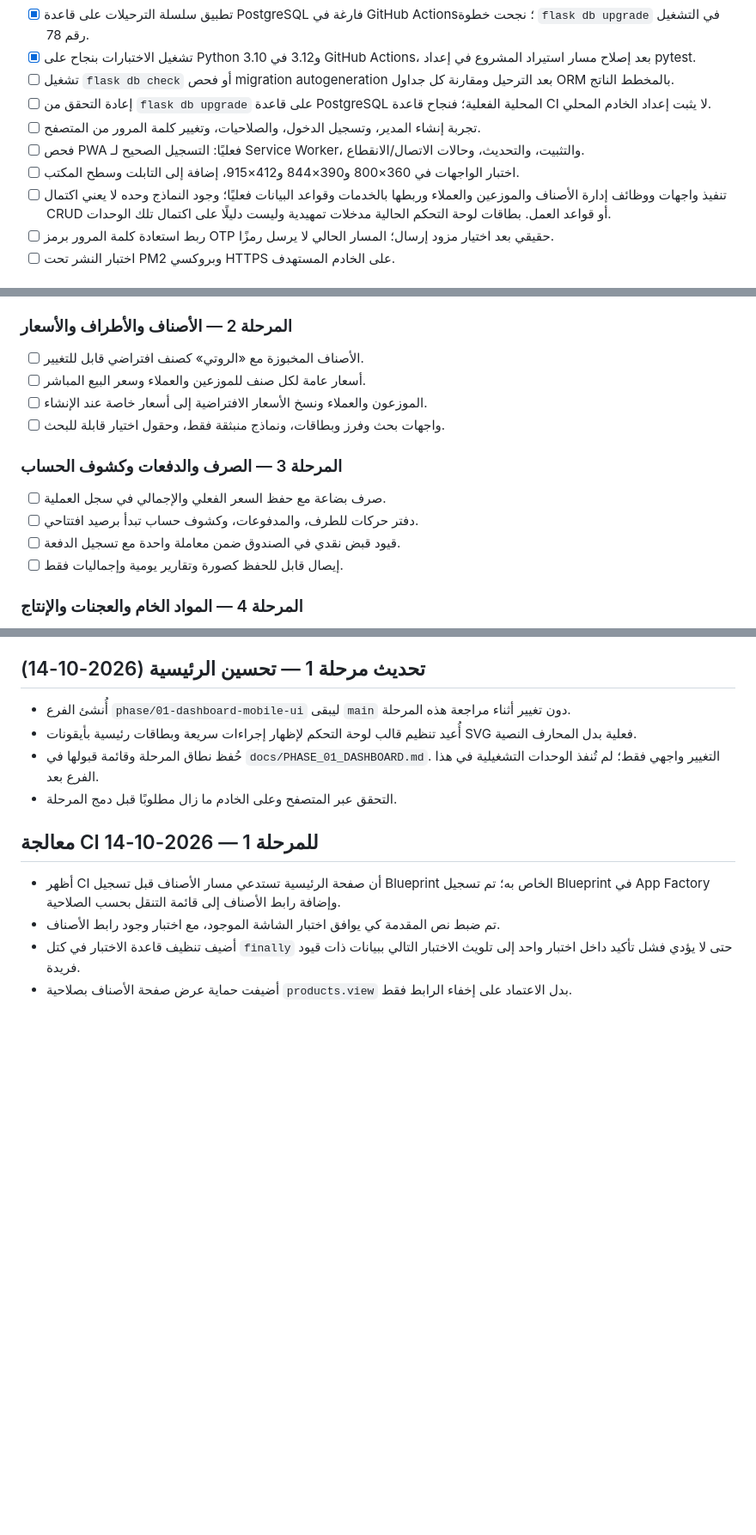
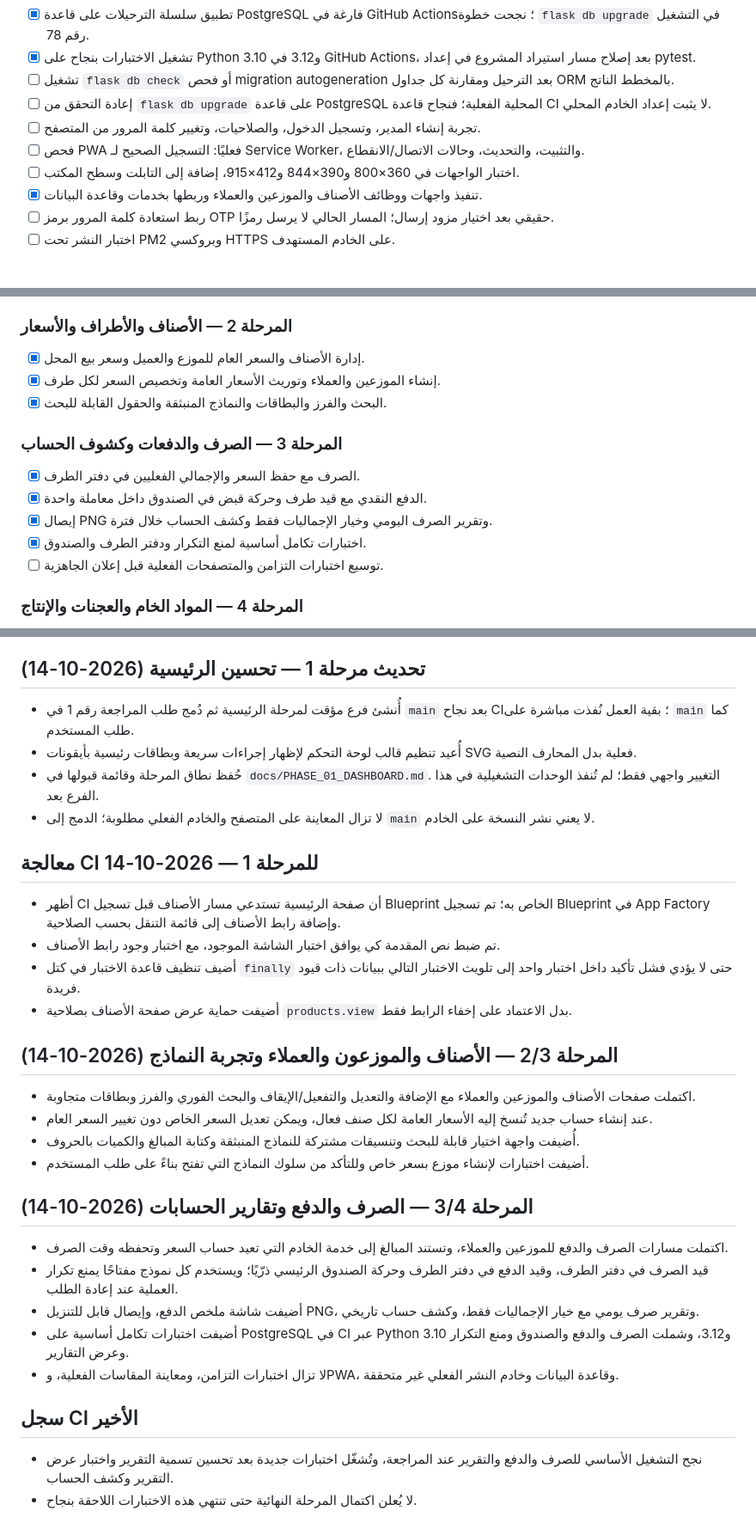
Before and after one commit to zydan25/bakary, a Markdown page: docs/WORK_REPORT.md, 3 parts joined by grey strips. Shown at 86% size. Rendered like a GitHub page; blank space fills up the shorter version.

Commit message:
docs(report): record catalog, party and distribution stage outcomes

```diff
--- a/docs/WORK_REPORT.md
+++ b/docs/WORK_REPORT.md
@@ -46,7 +46,7 @@
 - [ ] تجربة إنشاء المدير، وتسجيل الدخول، والصلاحيات، وتغيير كلمة المرور من المتصفح.
 - [ ] فحص PWA فعليًا: التسجيل الصحيح لـ Service Worker، والتثبيت، والتحديث، وحالات الاتصال/الانقطاع.
 - [ ] اختبار الواجهات في 360×800 و390×844 و412×915، إضافة إلى التابلت وسطح المكتب.
-- [ ] تنفيذ واجهات ووظائف إدارة الأصناف والموزعين والعملاء وربطها بالخدمات وقواعد البيانات فعليًا؛ وجود النماذج وحده لا يعني اكتمال CRUD أو قواعد العمل. بطاقات لوحة التحكم الحالية مدخلات تمهيدية وليست دليلًا على اكتمال تلك الوحدات.
+- [x] تنفيذ واجهات ووظائف الأصناف والموزعين والعملاء وربطها بخدمات وقاعدة البيانات.
 - [ ] ربط استعادة كلمة المرور برمز OTP حقيقي بعد اختيار مزود إرسال؛ المسار الحالي لا يرسل رمزًا.
 - [ ] اختبار النشر تحت PM2 وبروكسي HTTPS على الخادم المستهدف.
 
@@ -60,16 +60,16 @@
 - [ ] إغلاق أخطاء المرحلة قبل البدء بالميزات المالية.
 
 ### المرحلة 2 — الأصناف والأطراف والأسعار
-- [ ] الأصناف المخبوزة مع «الروتي» كصنف افتراضي قابل للتغيير.
-- [ ] أسعار عامة لكل صنف للموزعين والعملاء وسعر البيع المباشر.
-- [ ] الموزعون والعملاء ونسخ الأسعار الافتراضية إلى أسعار خاصة عند الإنشاء.
-- [ ] واجهات بحث وفرز وبطاقات، ونماذج منبثقة فقط، وحقول اختيار قابلة للبحث.
+- [x] إدارة الأصناف والسعر العام للموزع والعميل وسعر بيع المحل.
+- [x] إنشاء الموزعين والعملاء وتوريث الأسعار العامة وتخصيص السعر لكل طرف.
+- [x] البحث والفرز والبطاقات والنماذج المنبثقة والحقول القابلة للبحث.
 
 ### المرحلة 3 — الصرف والدفعات وكشوف الحساب
-- [ ] صرف بضاعة مع حفظ السعر الفعلي والإجمالي في سجل العملية.
-- [ ] دفتر حركات للطرف، والمدفوعات، وكشوف حساب تبدأ برصيد افتتاحي.
-- [ ] قيود قبض نقدي في الصندوق ضمن معاملة واحدة مع تسجيل الدفعة.
-- [ ] إيصال قابل للحفظ كصورة وتقارير يومية وإجماليات فقط.
+- [x] الصرف مع حفظ السعر والإجمالي الفعليين في دفتر الطرف.
+- [x] الدفع النقدي مع قيد طرف وحركة قبض في الصندوق داخل معاملة واحدة.
+- [x] إيصال PNG وتقرير الصرف اليومي وخيار الإجماليات فقط وكشف الحساب خلال فترة.
+- [x] اختبارات تكامل أساسية لمنع التكرار ودفتر الطرف والصندوق.
+- [ ] توسيع اختبارات التزامن والمتصفحات الفعلية قبل إعلان الجاهزية.
 
 ### المرحلة 4 — المواد الخام والعجنات والإنتاج
 - [ ] المواد الخام ووحدات القياس والرصيد الافتتاحي والإضافات والاستهلاك.
@@ -115,10 +115,10 @@
 
 ## تحديث مرحلة 1 — تحسين الرئيسية (2026-10-14)
 
-- أُنشئ الفرع `phase/01-dashboard-mobile-ui` ليبقى `main` دون تغيير أثناء مراجعة هذه المرحلة.
+- أُنشئ فرع مؤقت لمرحلة الرئيسية ثم دُمج طلب المراجعة رقم 1 في `main` بعد نجاح CI؛ بقية العمل نُفذت مباشرة على `main` كما طلب المستخدم.
 - أُعيد تنظيم قالب لوحة التحكم لإظهار إجراءات سريعة وبطاقات رئيسية بأيقونات SVG فعلية بدل المحارف النصية.
 - حُفظ نطاق المرحلة وقائمة قبولها في `docs/PHASE_01_DASHBOARD.md`. التغيير واجهي فقط؛ لم تُنفذ الوحدات التشغيلية في هذا الفرع بعد.
-- التحقق عبر المتصفح وعلى الخادم ما زال مطلوبًا قبل دمج المرحلة.
+- لا تزال المعاينة على المتصفح والخادم الفعلي مطلوبة؛ الدمج إلى `main` لا يعني نشر النسخة على الخادم.
 
 
 ## معالجة CI للمرحلة 1 — 2026-10-14
@@ -127,3 +127,24 @@
 - تم ضبط نص المقدمة كي يوافق اختبار الشاشة الموجود، مع اختبار وجود رابط الأصناف.
 - أضيف تنظيف قاعدة الاختبار في كتل `finally` حتى لا يؤدي فشل تأكيد داخل اختبار واحد إلى تلويث الاختبار التالي ببيانات ذات قيود فريدة.
 - أضيفت حماية عرض صفحة الأصناف بصلاحية `products.view` بدل الاعتماد على إخفاء الرابط فقط.
+
+
+## المرحلة 2/3 — الأصناف والموزعون والعملاء وتجربة النماذج (2026-10-14)
+
+- اكتملت صفحات الأصناف والموزعين والعملاء مع الإضافة والتعديل والتفعيل/الإيقاف والبحث الفوري والفرز وبطاقات متجاوبة.
+- عند إنشاء حساب جديد تُنسخ إليه الأسعار العامة لكل صنف فعال، ويمكن تعديل السعر الخاص دون تغيير السعر العام.
+- أُضيفت واجهة اختيار قابلة للبحث وتنسيقات مشتركة للنماذج المنبثقة وكتابة المبالغ والكميات بالحروف.
+- أضيفت اختبارات لإنشاء موزع بسعر خاص وللتأكد من سلوك النماذج التي تفتح بناءً على طلب المستخدم.
+
+## المرحلة 3/4 — الصرف والدفع وتقارير الحسابات (2026-10-14)
+
+- اكتملت مسارات الصرف والدفع للموزعين والعملاء، وتستند المبالغ إلى خدمة الخادم التي تعيد حساب السعر وتحفظه وقت الصرف.
+- قيد الصرف في دفتر الطرف، وقيد الدفع في دفتر الطرف وحركة الصندوق الرئيسي ذرّيًا؛ ويستخدم كل نموذج مفتاحًا يمنع تكرار العملية عند إعادة الطلب.
+- أضيفت شاشة ملخص الدفع، وإيصال قابل للتنزيل PNG، وتقرير صرف يومي مع خيار الإجماليات فقط، وكشف حساب تاريخي.
+- أضيفت اختبارات تكامل أساسية على PostgreSQL في CI عبر Python 3.10 و3.12، وشملت الصرف والدفع والصندوق ومنع التكرار وعرض التقارير.
+- لا تزال اختبارات التزامن، ومعاينة المقاسات الفعلية، وPWA، وقاعدة البيانات وخادم النشر الفعلي غير متحققة.
+
+## سجل CI الأخير
+
+- نجح التشغيل الأساسي للصرف والدفع والتقرير عند المراجعة، وتُشغّل اختبارات جديدة بعد تحسين تسمية التقرير واختبار عرض التقرير وكشف الحساب.
+- لا يُعلن اكتمال المرحلة النهائية حتى تنتهي هذه الاختبارات اللاحقة بنجاح.
```
